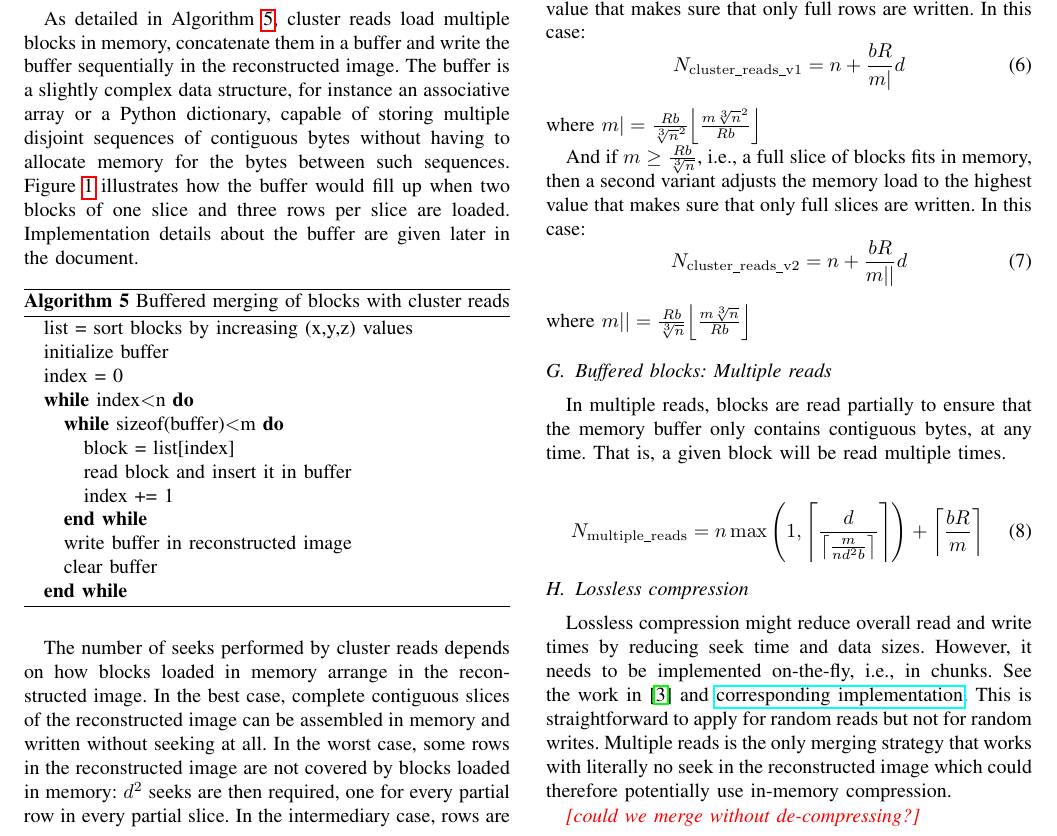
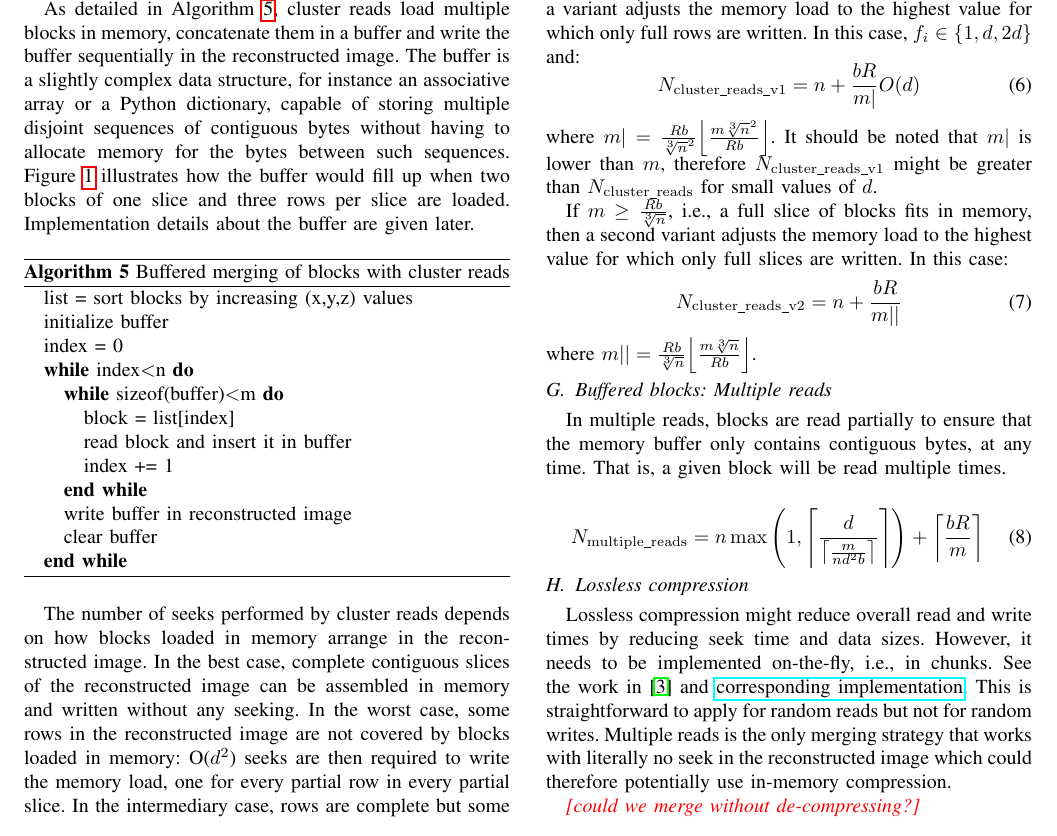
Before and after one commit to big-data-lab-team/paper-sequential-split-merge, a LaTeX paper (paper.tex): part of page 3 of 5, cut so that both start at the same text. Compiled offline with pdfLaTeX.

Commit message:
Updates in section II.F

```diff
--- a/paper.tex
+++ b/paper.tex
@@ -8,6 +8,7 @@
 \usepackage[pdftex]{graphicx}
 \usepackage{hyperref}
 \usepackage{mathtools}
+\usepackage{multirow}
 \DeclarePairedDelimiter{\ceil}{\lceil}{\rceil}
 \DeclarePairedDelimiter{\floor}{\lfloor}{\rfloor}
 
@@ -316,7 +317,7 @@ contiguous bytes without having to allocate memory for the bytes
 between such sequences. Figure~\ref{fig:cluster-reads-buffer}
 illustrates how the buffer would fill up when two blocks of one slice
 and three rows per slice are loaded. Implementation details about the
-buffer are given later in the document.
+buffer are given later.
 \begin{figure}
 \centering
 \def\svgwidth{\columnwidth}
@@ -347,9 +348,8 @@ buffer are given later in the document.
 The number of seeks performed by cluster reads depends on how blocks
 loaded in memory arrange in the reconstructed image. In the best case,
 complete contiguous slices of the reconstructed image can be assembled
-in memory and written without seeking at all. In the worst case, some
+in memory and written without any seeking. In the worst case, some
 rows in the reconstructed image are not covered by blocks loaded in
-memory: $d^2$ seeks are then required, one for every partial row in
-every partial slice. In the intermediary case, rows are complete but
-some slices can only be partially reconstructed: $d$ seeks are then
-required. See also Figure~\ref{fig:cluster-reads}. In summary:
+memory: O($d^2$) seeks are then required to write the memory load, one
+for every partial row in every partial slice. In the intermediary
+case, rows are complete but some slices can only be partially
@@ -400,18 +413,25 @@ variant of cluster reads consists in adjusting the memory load to the
-highest value that makes sure that only full rows are written. In this
-case:
+If $m\geq\frac{Rb}{\sqrt[3]{n}^2}$, i.e., a
+full row of blocks fits in memory, then a
+variant adjusts the memory load to the
+highest value for which only full rows are written. In this
+case, $f_i \in \{1,d,2d\}$ and:
 \begin{equation}
-  N_\mathrm{cluster\_reads\_v1}= n + \frac{bR}{m|}d
+  N_\mathrm{cluster\_reads\_v1}= n + \frac{bR}{m|}O(d)
 \end{equation}
-where $m|=\frac{Rb}{\sqrt[3]{n}^2}\floor*{\frac{m\sqrt[3]{n}^2}{Rb}}$
+where
+$m|=\frac{Rb}{\sqrt[3]{n}^2}\floor*{\frac{m\sqrt[3]{n}^2}{Rb}}$. It
+should be noted that $m|$ is lower than $m$, therefore
+$N_\mathrm{cluster\_reads\_v1}$ might be greater than
+$N_\mathrm{cluster\_reads}$ for small values of $d$.
 
-And if $m\geq\frac{Rb}{\sqrt[3]{n}}$, i.e., a full slice of blocks
+If $m\geq\frac{Rb}{\sqrt[3]{n}}$, i.e., a full slice of blocks
 fits in memory, then a second variant adjusts
-the memory load to the highest value that makes sure that only full
+the memory load to the highest value for which only full
 slices are written. In this case:
 \begin{equation}
-  N_\mathrm{cluster\_reads\_v2}= n + \frac{bR}{m||}d
+  N_\mathrm{cluster\_reads\_v2}= n + \frac{bR}{m||}
 \end{equation}
-where $m||=\frac{Rb}{\sqrt[3]{n}}\floor*{\frac{m\sqrt[3]{n}}{Rb}}$
+where $m||=\frac{Rb}{\sqrt[3]{n}}\floor*{\frac{m\sqrt[3]{n}}{Rb}}$.
 
 \subsection{Buffered blocks: Multiple reads}
 
```
Also changed, not shown: paper.tex (41 more changed lines).
